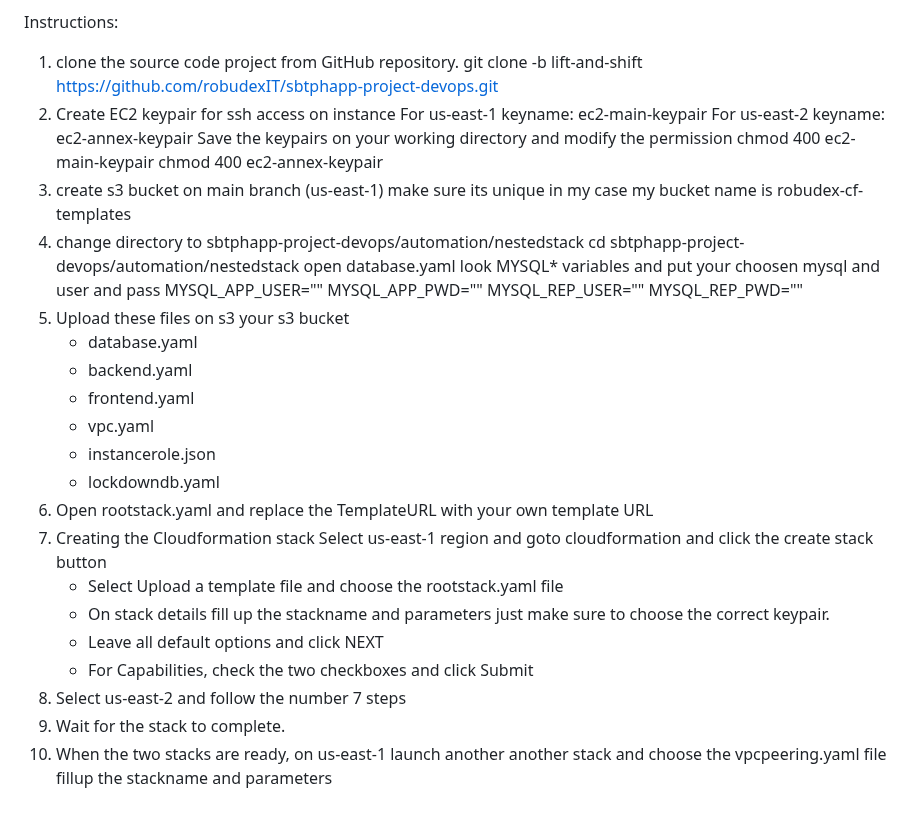
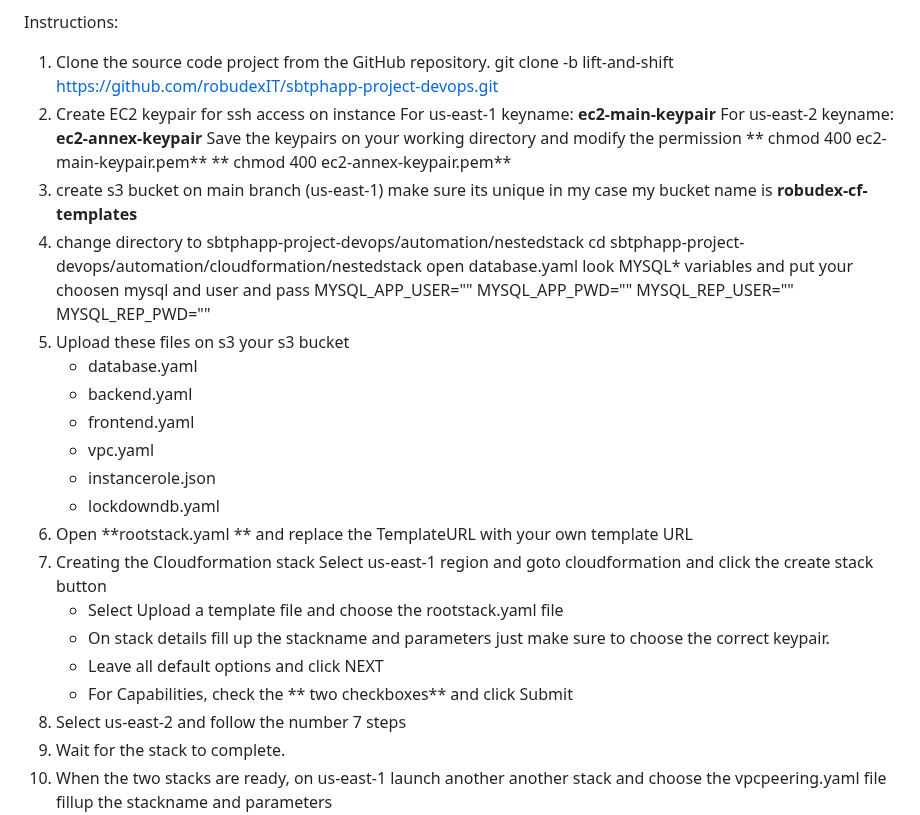
Before and after one commit to robudexIT/sbtphapp-project-devops, a Markdown page: README.md, the part around one of its changes. Drawn GitHub-style.

Commit message:
Update README.md
do some more corrections

```diff
--- a/README.md
+++ b/README.md
@@ -25,17 +25,17 @@ Notes:
   3. Use IAM user with administrator access when creating AWS Cloudformation stacks.
 
  Instructions:
- 1. clone the source code project from GitHub repository.
+ 1. Clone the source code project from the GitHub repository.
     git clone -b  lift-and-shift  https://github.com/robudexIT/sbtphapp-project-devops.git
  2. Create EC2 keypair for ssh access on instance
-    For us-east-1  keyname: ec2-main-keypair
-    For us-east-2  keyname: ec2-annex-keypair
+    For us-east-1  keyname: **ec2-main-keypair**
+    For us-east-2  keyname: **ec2-annex-keypair**
     Save the keypairs on your working directory and modify the permission
-    chmod 400 ec2-main-keypair
-    chmod 400 ec2-annex-keypair
- 3. create s3 bucket on main branch (us-east-1) make sure its unique in my case my bucket name is robudex-cf-templates
+**    chmod 400 ec2-main-keypair.pem**
+**    chmod 400 ec2-annex-keypair.pem**
+ 3. create s3 bucket on main branch (us-east-1) make sure its unique in my case my bucket name is **robudex-cf-templates**
  4. change directory to sbtphapp-project-devops/automation/nestedstack
-    cd sbtphapp-project-devops/automation/nestedstack
+    cd sbtphapp-project-devops/automation/cloudformation/nestedstack
     open database.yaml look MYSQL* variables and put your choosen mysql and user and pass
         MYSQL_APP_USER=""
         MYSQL_APP_PWD=""
@@ -48,13 +48,13 @@ Notes:
     - vpc.yaml
     - instancerole.json
     - lockdowndb.yaml
- 6. Open rootstack.yaml and replace the TemplateURL with your own template URL
+ 6. Open **rootstack.yaml ** and replace the TemplateURL with your own template URL
  7. Creating the Cloudformation stack
     Select us-east-1 region and goto cloudformation and click the create stack button
     - Select Upload a template file  and choose the rootstack.yaml file
     - On stack details fill up the stackname and parameters just make sure to choose the correct keypair.
     - Leave all default options and click NEXT
-    - For Capabilities, check the two checkboxes and click Submit
+    - For Capabilities, check the ** two checkboxes** and click Submit
  8. Select us-east-2 and follow the number 7 steps
  9. Wait for the stack to complete.
  10. When the two stacks are ready, on us-east-1 launch another another stack and choose the vpcpeering.yaml file fillup the stackname and parameters
```
Also changed, not shown: other parts of README.md (+2 -2 lines).
